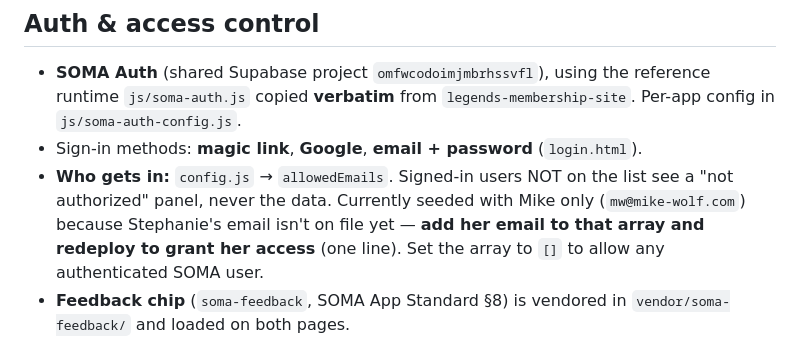
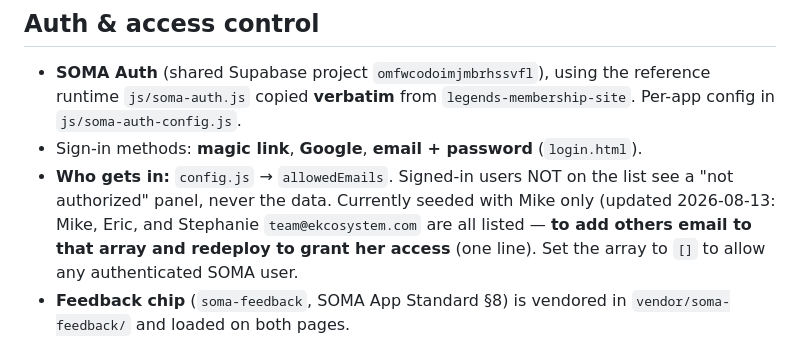
Before and after one commit to eldrgeek/stephanie-hours-dashboard, a Markdown page: README.md, the part around the change. GitHub-like rendering.

Commit message:
docs: README claimed Stephanie's email wasn't on file — it is, and she's allowlisted
Co-Authored-By: Claude Opus 5 <noreply@anthropic.com>

```diff
--- a/README.md
+++ b/README.md
@@ -23,7 +23,7 @@ gated with **SOMA Auth** — only signed-in, allow-listed people reach the ledge
 - Sign-in methods: **magic link**, **Google**, **email + password** (`login.html`).
 - **Who gets in:** `config.js` → `allowedEmails`. Signed-in users NOT on the list
   see a "not authorized" panel, never the data. Currently seeded with Mike only
-  (`mw@mike-wolf.com`) because Stephanie's email isn't on file yet — **add her
+  (updated 2026-08-13: Mike, Eric, and Stephanie `team@ekcosystem.com` are all listed — **to add others
   email to that array and redeploy to grant her access** (one line). Set the
   array to `[]` to allow any authenticated SOMA user.
 - **Feedback chip** (`soma-feedback`, SOMA App Standard §8) is vendored in
```
